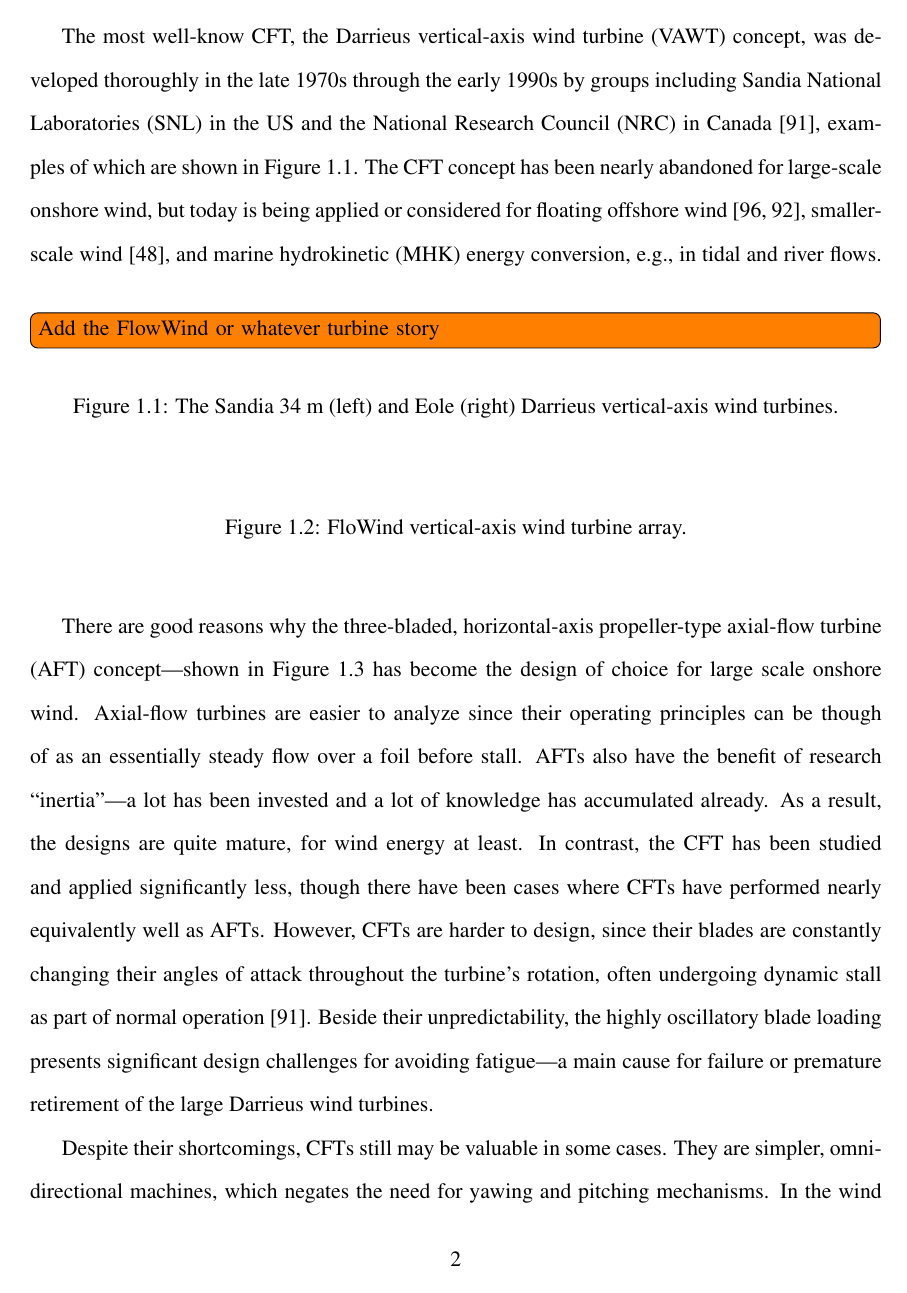
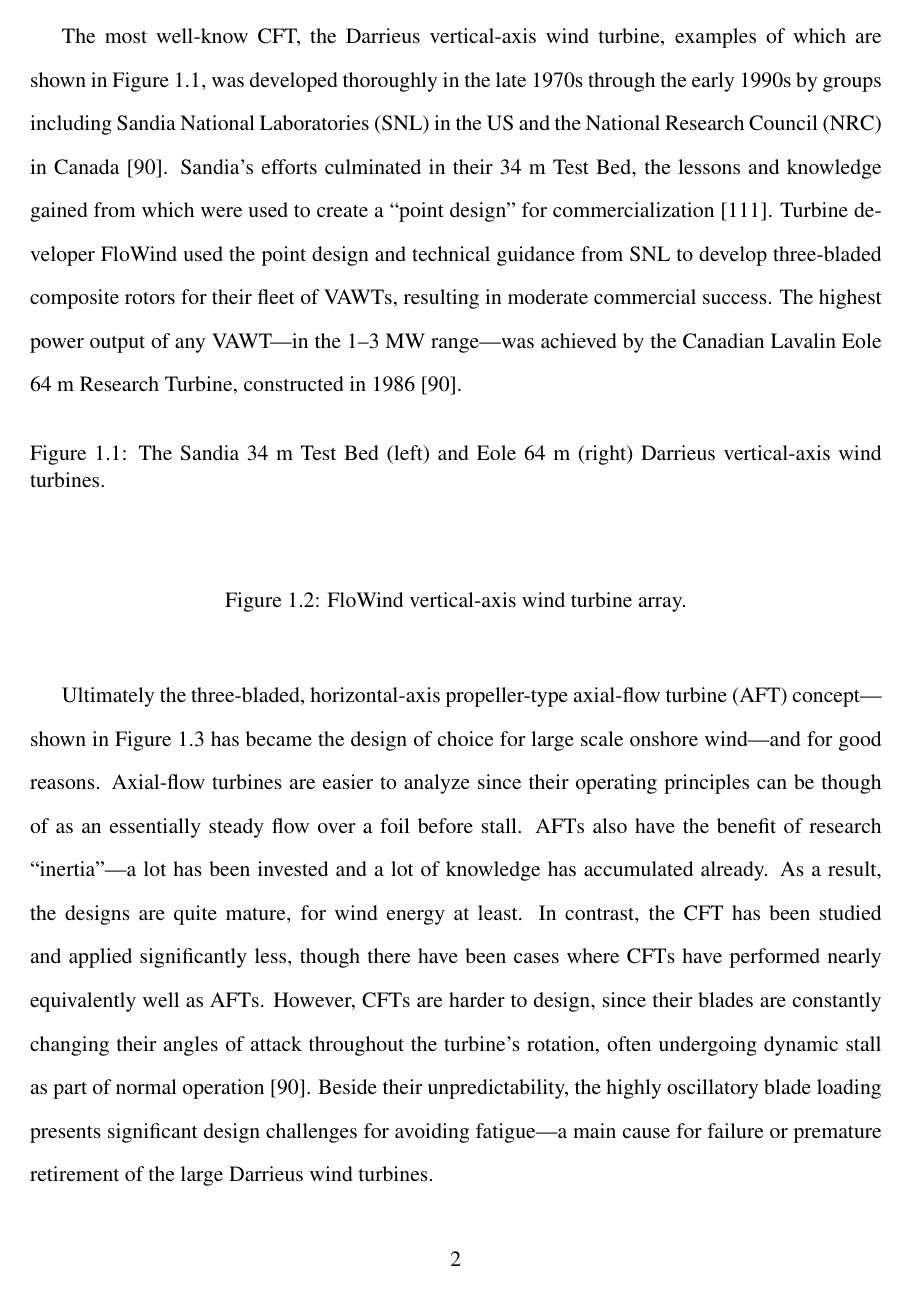
Before and after one commit to petebachant/PhD-thesis, a LaTeX thesis (thesis.tex, which reads chapters/introduction.tex): page 17 of 114. Compiled offline with pdfLaTeX.

Commit message:
Clean up discussion of old VAWTs

```diff
--- a/chapters/introduction.tex
+++ b/chapters/introduction.tex
@@ -27,19 +27,22 @@ example of a cross-flow turbine (CFT). Note that a cross-flow turbine can accept
 flow from any direction perpendicular to its rotation, meaning the axis can be
 horizontal, vertical, or anything in between.
 
-The most well-know CFT, the Darrieus vertical-axis wind turbine (VAWT) concept,
-was developed thoroughly in the late 1970s through the early 1990s by groups
-including Sandia National Laboratories (SNL) in the US and the National Research
-Council (NRC) in Canada \cite{Para2002}, examples of which are shown in
-Figure~\ref{fig:Darrieus}. The CFT concept has been nearly abandoned for
-large-scale onshore wind, but today is being applied or considered for floating
-offshore wind \cite{Sandia2012, Paulsen2011}, smaller-scale wind
-\cite{Giges2012}, and marine hydrokinetic (MHK) energy conversion, e.g., in
-tidal and river flows. \todo[inline]{Add the FlowWind or whatever turbine story}
+The most well-know CFT, the Darrieus vertical-axis wind turbine, examples of
+which are shown in Figure~\ref{fig:Darrieus}, was developed thoroughly in the
+late 1970s through the early 1990s by groups including Sandia National
+Laboratories (SNL) in the US and the National Research Council (NRC) in Canada
+\cite{Para2002}. Sandia's efforts culminated in their 34 m Test Bed, the lessons
+and knowledge gained from which were used to create a ``point design'' for
+commercialization \cite{Sutherland2012}. Turbine developer FloWind used the
+point design and technical guidance from SNL to develop three-bladed composite
+rotors for their fleet of VAWTs, resulting in moderate commercial success. The
+highest power output of any VAWT---in the 1--3 MW range---was achieved by the
+Canadian Lavalin Eole 64 m Research Turbine, constructed in 1986
+\cite{Para2002}.
 
 \begin{figure}[ht]
-    \caption{The Sandia 34 m (left) and Eole (right) Darrieus vertical-axis wind
-        turbines.}
+    \caption{The Sandia 34 m Test Bed (left) and Eole 64 m (right) Darrieus
+        vertical-axis wind turbines.}
 
     \label{fig:Darrieus}
 \end{figure}
@@ -50,21 +53,21 @@ tidal and river flows. \todo[inline]{Add the FlowWind or whatever turbine story}
     \label{fig:FloWind}
 \end{figure}
 
-There are good reasons why the three-bladed, horizontal-axis propeller-type
-axial-flow turbine (AFT) concept---shown in Figure~\ref{fig:AFT} has become the
-design of choice for large scale onshore wind. Axial-flow turbines are easier to
-analyze since their operating principles can be though of as an essentially
-steady flow over a foil before stall. AFTs also have the benefit of research
-``inertia''---a lot has been invested and a lot of knowledge has accumulated
-already. As a result, the designs are quite mature, for wind energy at least. In
-contrast, the CFT has been studied and applied significantly less, though there
-have been cases where CFTs have performed nearly equivalently well as AFTs.
-However, CFTs are harder to design, since their blades are constantly changing
-their angles of attack throughout the turbine's rotation, often undergoing
-dynamic stall as part of normal operation \cite{Para2002}. Beside their
-unpredictability, the highly oscillatory blade loading presents significant
-design challenges for avoiding fatigue---a main cause for failure or premature
-retirement of the large Darrieus wind turbines.
+Ultimately the three-bladed, horizontal-axis propeller-type axial-flow turbine
+(AFT) concept---shown in Figure~\ref{fig:AFT} has became the design of choice
+for large scale onshore wind---and for good reasons. Axial-flow turbines are
+easier to analyze since their operating principles can be though of as an
+essentially steady flow over a foil before stall. AFTs also have the benefit of
+research ``inertia''---a lot has been invested and a lot of knowledge has
+accumulated already. As a result, the designs are quite mature, for wind energy
+at least. In contrast, the CFT has been studied and applied significantly less,
+though there have been cases where CFTs have performed nearly equivalently well
+as AFTs. However, CFTs are harder to design, since their blades are constantly
+changing their angles of attack throughout the turbine's rotation, often
+undergoing dynamic stall as part of normal operation \cite{Para2002}. Beside
+their unpredictability, the highly oscillatory blade loading presents
+significant design challenges for avoiding fatigue---a main cause for failure or
+premature retirement of the large Darrieus wind turbines.
 
 \begin{figure}[ht]
     \caption{Typical three-bladed axial-flow or horizontal-axis wind turbine.}
@@ -74,4 +77,3 @@ retirement of the large Darrieus wind turbines.
 
 Despite their shortcomings, CFTs still may be valuable in some cases. They are
 simpler, omni-directional machines, which negates the need for yawing and
-pitching mechanisms. In the wind field, CFTs show promise for projects where
```
Also changed, not shown: chapters/introduction.tex (28 more changed lines).
